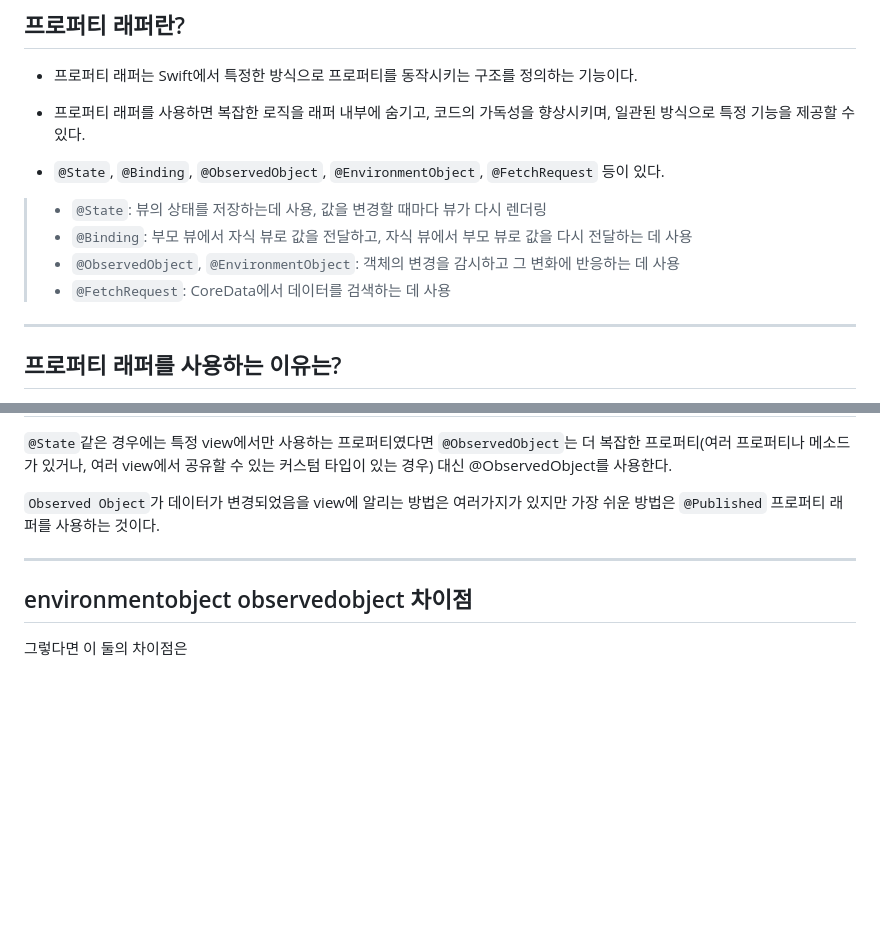
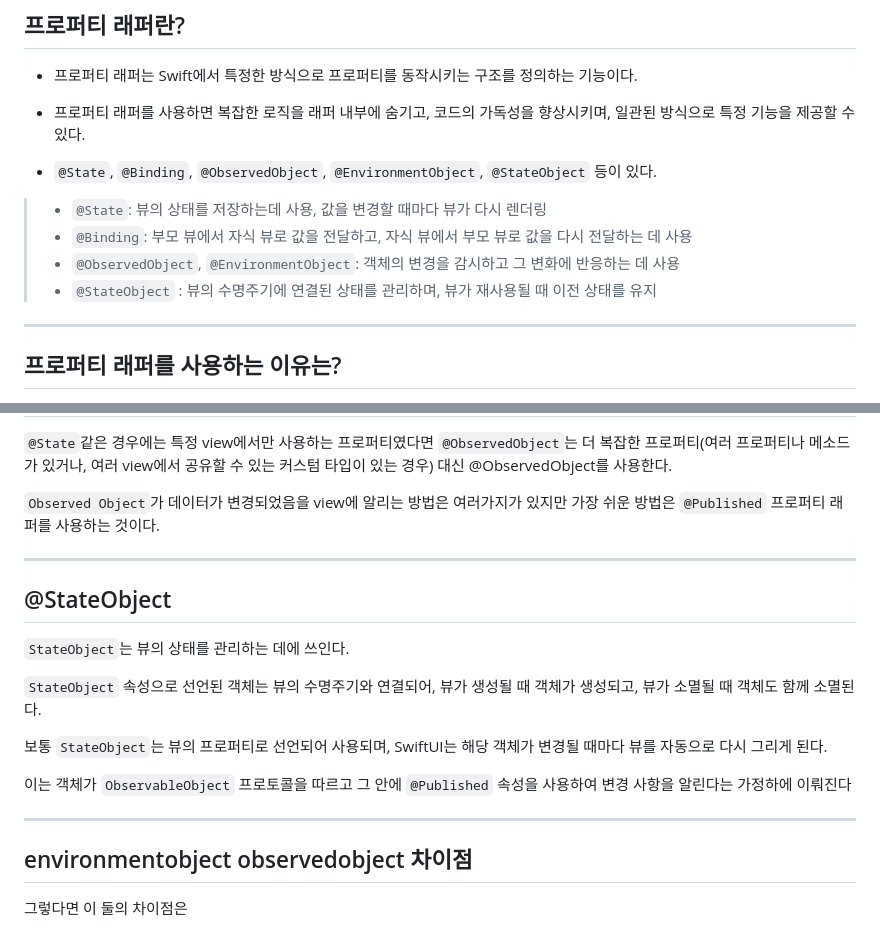
Before and after one commit to shwaaaa/TIL, a Markdown page: IOS/swiftUI/Property Wrappers.md, 2 parts joined by grey strips. GitHub-like rendering; blank space fills up the shorter version.

Commit message:
propertywrapper

```diff
--- a/IOS/swiftUI/Property Wrappers.md
+++ b/IOS/swiftUI/Property Wrappers.md
@@ -6,11 +6,11 @@
 
 - 프로퍼티 래퍼를 사용하면 복잡한 로직을 래퍼 내부에 숨기고, 코드의 가독성을 향상시키며, 일관된 방식으로 특정 기능을 제공할 수 있다.
 
-- `@State`, `@Binding`, `@ObservedObject`, `@EnvironmentObject`, `@FetchRequest` 등이 있다.
+- `@State`, `@Binding`, `@ObservedObject`, `@EnvironmentObject`, `@StateObject` 등이 있다.
 > - `@State`: 뷰의 상태를 저장하는데 사용, 값을 변경할 때마다 뷰가 다시 렌더링
 > - `@Binding`: 부모 뷰에서 자식 뷰로 값을 전달하고, 자식 뷰에서 부모 뷰로 값을 다시 전달하는 데 사용
 > - `@ObservedObject`, `@EnvironmentObject`: 객체의 변경을 감시하고 그 변화에 반응하는 데 사용
-> - `@FetchRequest`: CoreData에서 데이터를 검색하는 데 사용
+> - `@StateObject` : 뷰의 수명주기에 연결된 상태를 관리하며, 뷰가 재사용될 때 이전 상태를 유지
 
 ***
 
@@ -93,6 +93,18 @@ Binding을 사용하면 여러 뷰 간에 데이터를 전달하고 업데이트
 
 ***
 
+## @StateObject
+
+`StateObject`는 뷰의 상태를 관리하는 데에 쓰인다.
+
+`StateObject` 속성으로 선언된 객체는 뷰의 수명주기와 연결되어, 뷰가 생성될 때 객체가 생성되고, 뷰가 소멸될 때 객체도 함께 소멸된다.
+
+보통 `StateObject`는 뷰의 프로퍼티로 선언되어 사용되며, SwiftUI는 해당 객체가 변경될 때마다 뷰를 자동으로 다시 그리게 된다.
+
+이는 객체가 `ObservableObject` 프로토콜을 따르고 그 안에 `@Published` 속성을 사용하여 변경 사항을 알린다는 가정하에 이뤄진다
+
+***
+
 ## environmentobject observedobject 차이점
 
 그렇다면 이 둘의 차이점은
```
